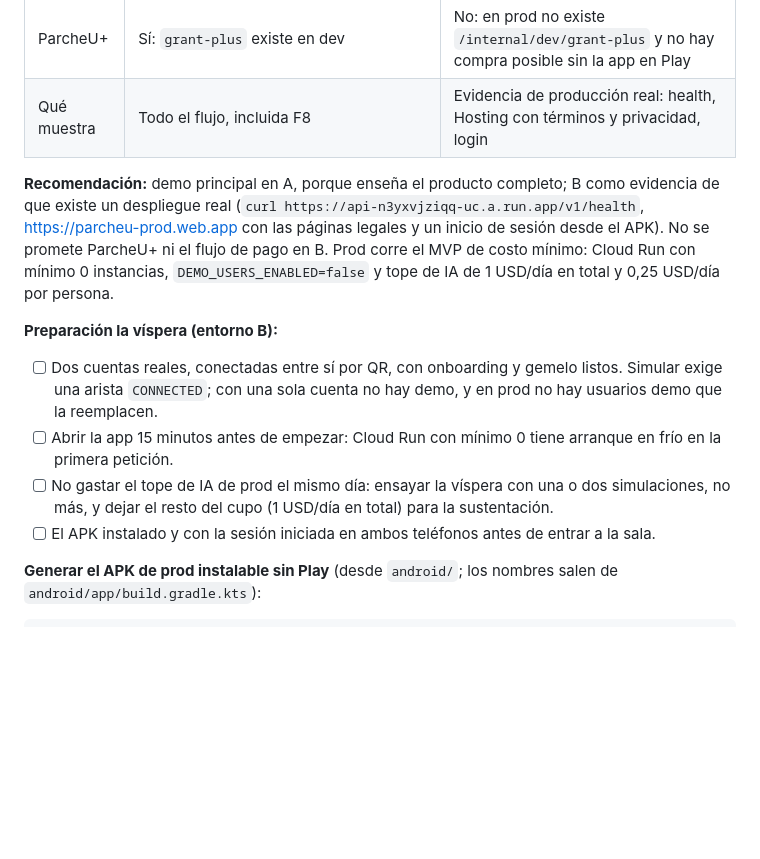
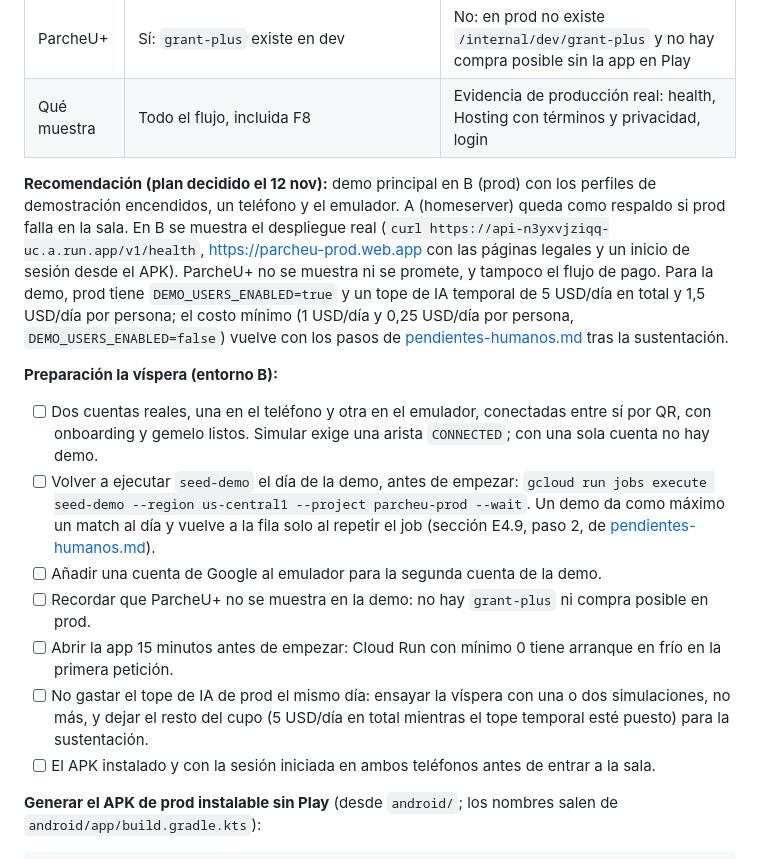
Before and after one commit to RareChimera87/ProyectoFinalTecMovil, a Markdown page: docs/sustentacion.md, the part around the change. Rendered like a GitHub page; blank space fills up the shorter version.

Commit message:
Documenta la v0.2.0 en producción y el plan de la demo
Registra en la ruta crítica la v0.2.0 desplegada, el smoke e2e contra
prod y el gasto real del 1 al 12 nov. Añade los pasos para devolver
prod a su costo mínimo después de la demo.

Ajusta la recomendación de la demo a la opción B (prod) con los perfiles
de demostración encendidos, con el homeserver como respaldo, y añade a
la preparación de la víspera el seed-demo del día de la demo y la cuenta
de Google del emulador. Registra la revisión de #131 y #133 en la
bitácora.

Co-Authored-By: Claude Haiku 5.5 <noreply@anthropic.com>

```diff
--- a/docs/sustentacion.md
+++ b/docs/sustentacion.md
@@ -43,19 +43,27 @@ Hay dos entornos posibles y la recomendación es usar los dos con funciones dist
 | ParcheU+ | Sí: `grant-plus` existe en dev | No: en prod no existe `/internal/dev/grant-plus` y no hay compra posible sin la app en Play |
 | Qué muestra | Todo el flujo, incluida F8 | Evidencia de producción real: health, Hosting con términos y privacidad, login |
 
-**Recomendación:** demo principal en A, porque enseña el producto completo; B como evidencia de que existe un
-despliegue real (`curl https://api-n3yxvjziqq-uc.a.run.app/v1/health`, <https://parcheu-prod.web.app> con las páginas legales y un
-inicio de sesión desde el APK). No se promete ParcheU+ ni el flujo de pago en B. Prod corre el MVP de costo mínimo:
-Cloud Run con mínimo 0 instancias, `DEMO_USERS_ENABLED=false` y tope de IA de 1 USD/día en total y 0,25 USD/día por
-persona.
+**Recomendación (plan decidido el 12 nov):** demo principal en B (prod) con los perfiles de demostración encendidos, un
+teléfono y el emulador. A (homeserver) queda como respaldo si prod falla en la sala. En B se muestra el despliegue real
+(`curl https://api-n3yxvjziqq-uc.a.run.app/v1/health`, <https://parcheu-prod.web.app> con las páginas legales y un
+inicio de sesión desde el APK). ParcheU+ no se muestra ni se promete, y tampoco el flujo de pago. Para la demo, prod
+tiene `DEMO_USERS_ENABLED=true` y un tope de IA temporal de 5 USD/día en total y 1,5 USD/día por persona; el costo
+mínimo (1 USD/día y 0,25 USD/día por persona, `DEMO_USERS_ENABLED=false`) vuelve con los pasos de
+[pendientes-humanos.md](pendientes-humanos.md#después-de-la-demo-pendiente) tras la sustentación.
 
 **Preparación la víspera (entorno B):**
 
-- [ ] Dos cuentas reales, conectadas entre sí por QR, con onboarding y gemelo listos. Simular exige una arista
-      `CONNECTED`; con una sola cuenta no hay demo, y en prod no hay usuarios demo que la reemplacen.
+- [ ] Dos cuentas reales, una en el teléfono y otra en el emulador, conectadas entre sí por QR, con onboarding y gemelo
+      listos. Simular exige una arista `CONNECTED`; con una sola cuenta no hay demo.
+- [ ] Volver a ejecutar `seed-demo` el día de la demo, antes de empezar:
+      `gcloud run jobs execute seed-demo --region us-central1 --project parcheu-prod --wait`. Un demo da como máximo un
+      match al día y vuelve a la fila solo al repetir el job (sección E4.9, paso 2, de
+      [pendientes-humanos.md](pendientes-humanos.md#e49--usuarios-semilla-de-demo)).
+- [ ] Añadir una cuenta de Google al emulador para la segunda cuenta de la demo.
+- [ ] Recordar que ParcheU+ no se muestra en la demo: no hay `grant-plus` ni compra posible en prod.
 - [ ] Abrir la app 15 minutos antes de empezar: Cloud Run con mínimo 0 tiene arranque en frío en la primera petición.
 - [ ] No gastar el tope de IA de prod el mismo día: ensayar la víspera con una o dos simulaciones, no más, y dejar el
-      resto del cupo (1 USD/día en total) para la sustentación.
+      resto del cupo (5 USD/día en total mientras el tope temporal esté puesto) para la sustentación.
 - [ ] El APK instalado y con la sesión iniciada en ambos teléfonos antes de entrar a la sala.
 
 **Generar el APK de prod instalable sin Play** (desde `android/`; los nombres salen de `android/app/build.gradle.kts`):
```
Also changed, not shown: docs/pendientes-humanos.md (+14 -0 lines), docs/revisiones.md (+1 -0 lines).
